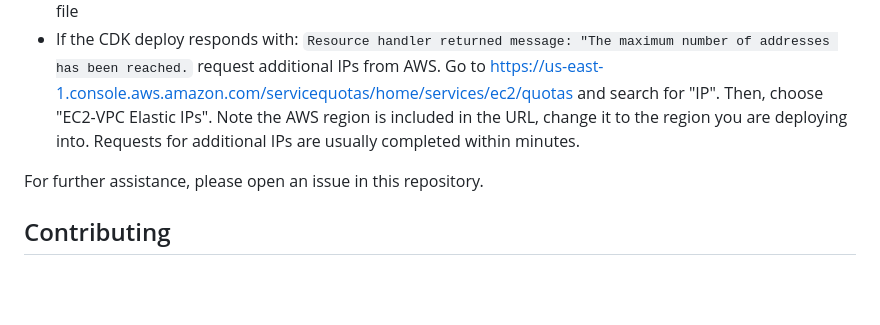
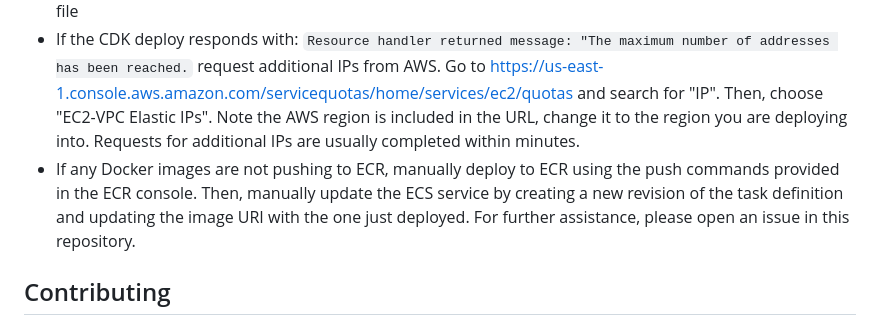
Before and after one commit to ASUCICREPO/PDF_Accessibility, a Markdown page: README.md, the part around the change. GitHub-like rendering; blank space fills up the shorter version.

```diff
--- a/README.md
+++ b/README.md
@@ -119,7 +119,7 @@ If you encounter any issues during setup or deployment, please check the followi
 - If the CDK Deploy responds with: ` Python was not found; run without arguments to install from the Microsoft Store, or disable this shortcut from Settings > Manage App Execution Aliases.
 Subprocess exited with error 9009 `, try changing ` "app": "python3 app.py" ` to  ` "app": "python app.py" ` in the cdk.json file
 - If the CDK deploy responds with: ` Resource handler returned message: "The maximum number of addresses has been reached. ` request additional IPs from AWS. Go to https://us-east-1.console.aws.amazon.com/servicequotas/home/services/ec2/quotas and search for "IP". Then, choose "EC2-VPC Elastic IPs". Note the AWS region is included in the URL, change it to the region you are deploying into. Requests for additional IPs are usually completed within minutes.
-
+- If any Docker images are not pushing to ECR, manually deploy to ECR using the push commands provided in the ECR console. Then, manually update the ECS service by creating a new revision of the task definition and updating the image URI with the one just deployed.
 For further assistance, please open an issue in this repository.
 
 ## Contributing
```
